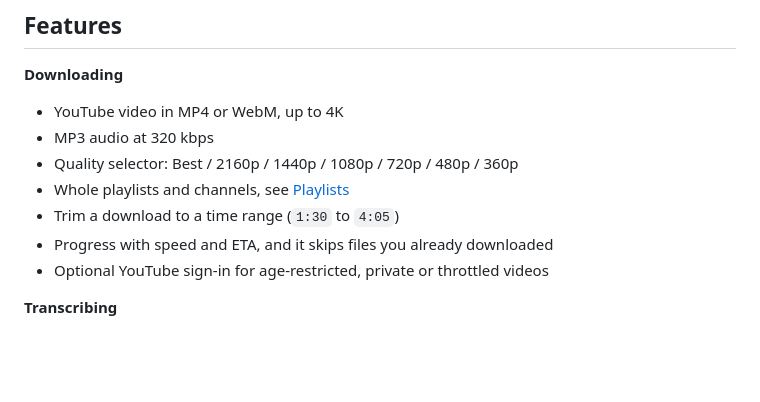
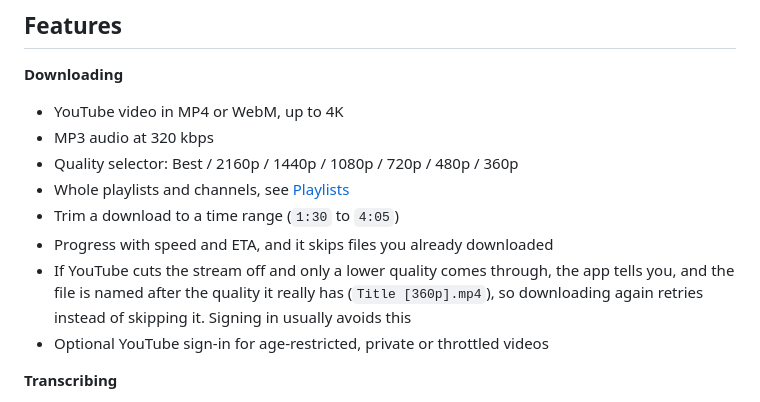
Before and after one commit to DesvoSoft/Y2obi, a Markdown page: README.md, the part around the change. GitHub-like rendering; blank space fills up the shorter version.

Commit message:
docs: README mentions the lower-quality fallback notice
Co-Authored-By: Claude Opus 5.5 <noreply@anthropic.com>

```diff
--- a/README.md
+++ b/README.md
@@ -61,6 +61,7 @@ Getting past the warning:
 - Whole playlists and channels, see [Playlists](#playlists)
 - Trim a download to a time range (`1:30` to `4:05`)
 - Progress with speed and ETA, and it skips files you already downloaded
+- If YouTube cuts the stream off and only a lower quality comes through, the app tells you, and the file is named after the quality it really has (`Title [360p].mp4`), so downloading again retries instead of skipping it. Signing in usually avoids this
 - Optional YouTube sign-in for age-restricted, private or throttled videos
 
 **Transcribing**
```
